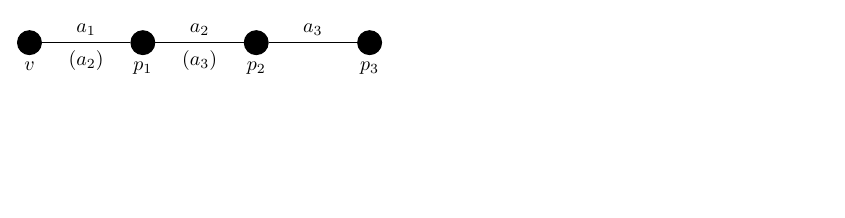
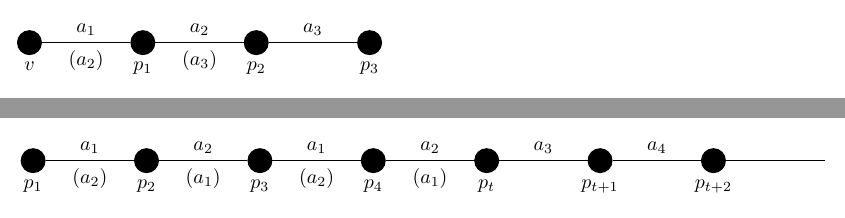
Before and after one commit to MHenderson/bounds-related-figs, a LaTeX figure (src/bounds-related-figs.tex, which reads src/fig/bicoloured-cip.tex): page 5 of 5 before the commit and pages 5 and 6 of 6 after it, the two joined at a grey line, the shorter picture padded with empty space. Compiled offline with XeLaTeX.

Commit message:
create bicoloured-cip figure

```diff
--- /dev/null
+++ b/src/fig/bicoloured-cip.tex
@@ -0,0 +1,27 @@
+\begin{tikzpicture}
+
+\GraphInit[vstyle=Classic]
+
+\Vertex[Lpos=-90, x=0, y=0, L=$p_{1}$]{p1};
+\Vertex[Lpos=-90, x=2, y=0, L=$p_{2}$]{p2};
+\Vertex[Lpos=-90, x=4, y=0, L=$p_{3}$]{p3};
+\Vertex[Lpos=-90, x=6, y=0, L=$p_{4}$]{p4};
+\Vertex[Lpos=-90, x=8, y=0, L=$p_{t}$]{pt};
+\Vertex[Lpos=-90, x=10, y=0, L=$p_{t + 1}$]{ptp1};
+\Vertex[Lpos=-90, x=12, y=0, L=$p_{t + 2}$]{ptp2};
+% https://tex.stackexchange.com/questions/265780/invisible-vertices-with-tkz-graph
+\Vertex[empty,x=14, y=0]{p};
+
+\Edge[style ={-},label={$a_{1}$},labelstyle={above}]({p1})({p2})
+\Edge[style ={draw=none},label={$(a_{2})$},labelstyle={below}]({p1})({p2})
+\Edge[style ={-},label={$a_{2}$},labelstyle={above}]({p2})({p3})
+\Edge[style ={draw=none},label={$(a_{1})$},labelstyle={below}]({p2})({p3})
+\Edge[style ={-},label={$a_{1}$},labelstyle={above}]({p3})({p4})
+\Edge[style ={draw=none},label={$(a_{2})$},labelstyle={below}]({p3})({p4})
+\Edge[style ={-},label={$a_{2}$},labelstyle={above}]({p4})({pt})
+\Edge[style ={draw=none},label={$(a_{1})$},labelstyle={below}]({p4})({pt})
+\Edge[style ={-},label={$a_{3}$},labelstyle={above}]({pt})({ptp1})
+\Edge[style ={-},label={$a_{4}$},labelstyle={above}]({ptp1})({ptp2})
+\Edge[style ={-},label={},labelstyle={above}]({ptp2})({p})
+
+\end{tikzpicture}
```
Also changed, not shown: src/bounds-related-figs.tex (+2 -0 lines).
